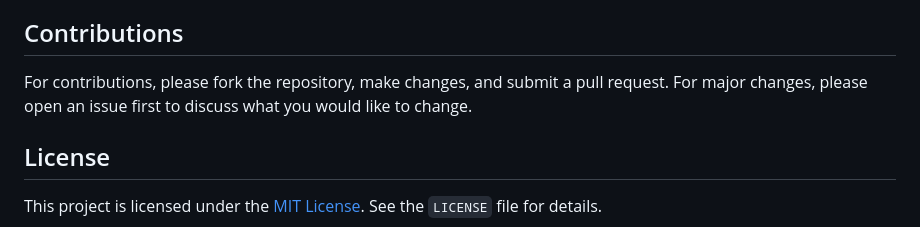
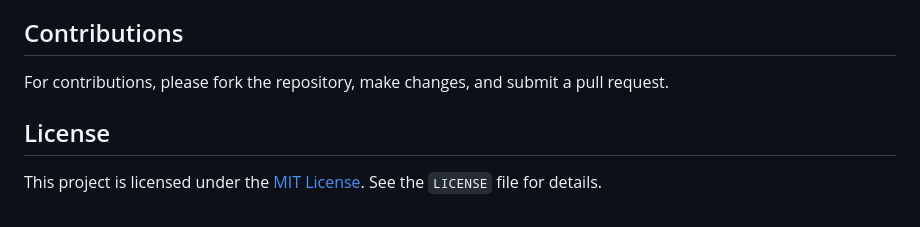
Before and after one commit to karimsammouri/capec_threat_modeling, a Markdown page: README.md, the part around the change. Drawn GitHub-style.

```diff
--- a/README.md
+++ b/README.md
@@ -111,7 +111,7 @@ The **LLM-Based Threat Modeling Agent with CAPEC Retrieval** is an interactive t
     - Generate and explore the threat model.
 
 ## Contributions
-For contributions, please fork the repository, make changes, and submit a pull request. For major changes, please open an issue first to discuss what you would like to change.
+For contributions, please fork the repository, make changes, and submit a pull request.
 
 ## License
 This project is licensed under the [MIT License](LICENSE). See the `LICENSE` file for details.
```
